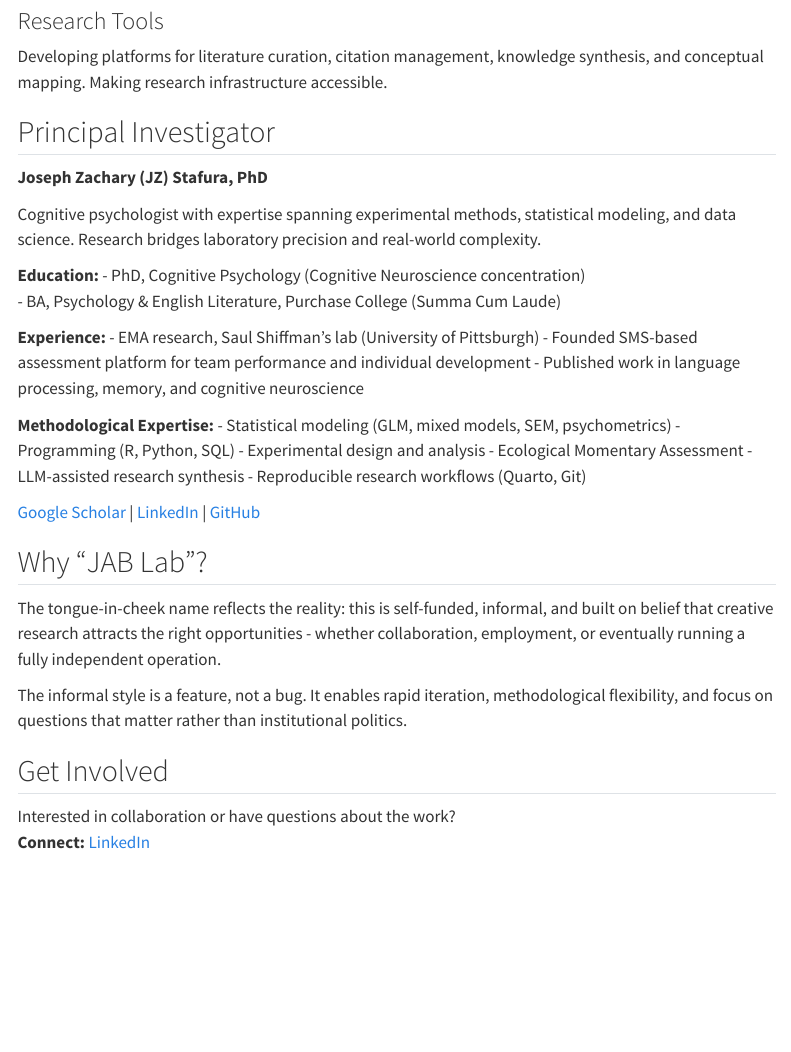
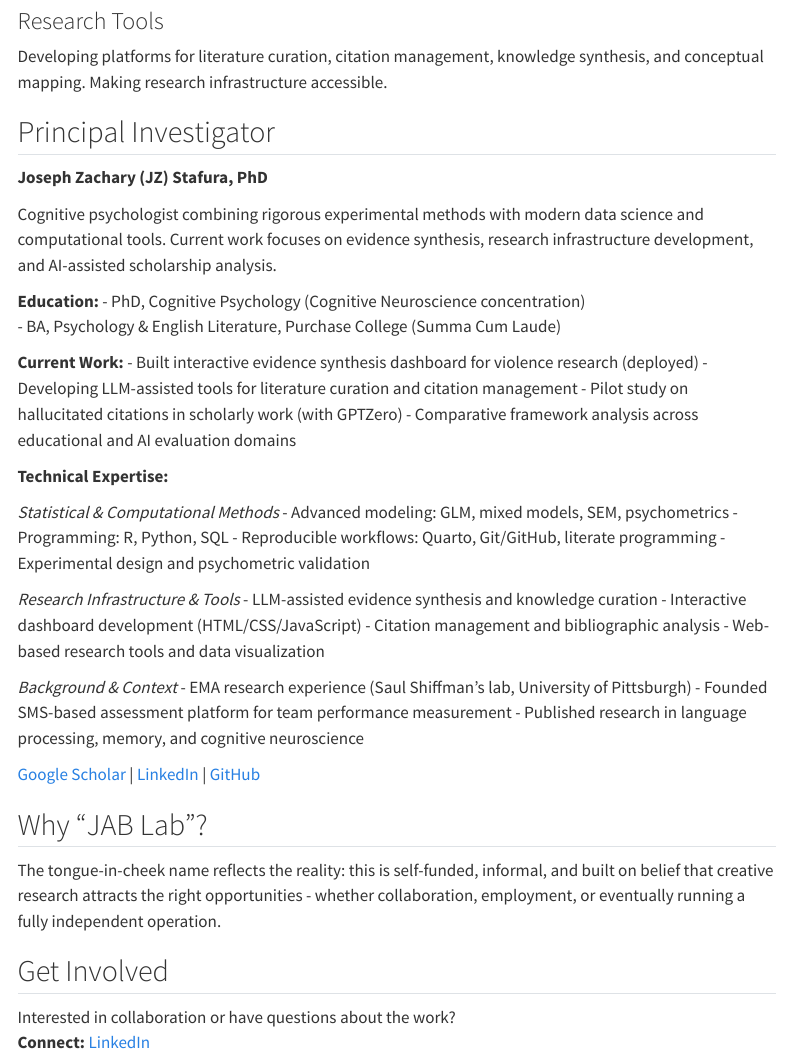
Before and after one commit to JZStafura-Lab/JZStafura-Lab.github.io, a Quarto document (about.qmd): the page in a window 1100 px wide, from 790 px down. Rendered offline with R 4.5, knitr and Pandoc in place of Quarto, with nearby package versions; menus at the side of the page are left out.

Commit message:
Update PI section to emphasize current work and tools

```diff
--- a/about.qmd
+++ b/about.qmd
@@ -34,24 +34,36 @@ Developing platforms for literature curation, citation management, knowledge syn
 
 **Joseph Zachary (JZ) Stafura, PhD**
 
-Cognitive psychologist with expertise spanning experimental methods, statistical modeling, and data science. Research bridges laboratory precision and real-world complexity.
+Cognitive psychologist combining rigorous experimental methods with modern data science and computational tools. Current work focuses on evidence synthesis, research infrastructure development, and AI-assisted scholarship analysis.
 
 **Education:**
 - PhD, Cognitive Psychology (Cognitive Neuroscience concentration)
 - BA, Psychology & English Literature, Purchase College (Summa Cum Laude)
 
-**Experience:**
-- EMA research, Saul Shiffman's lab (University of Pittsburgh)
-- Founded SMS-based assessment platform for team performance and individual development
-- Published work in language processing, memory, and cognitive neuroscience
+**Current Work:**
+- Built interactive evidence synthesis dashboard for violence research (deployed)
+- Developing LLM-assisted tools for literature curation and citation management
+- Pilot study on hallucitated citations in scholarly work (with GPTZero)
+- Comparative framework analysis across educational and AI evaluation domains
 
-**Methodological Expertise:**
-- Statistical modeling (GLM, mixed models, SEM, psychometrics)
-- Programming (R, Python, SQL)
-- Experimental design and analysis
-- Ecological Momentary Assessment
-- LLM-assisted research synthesis
-- Reproducible research workflows (Quarto, Git)
+**Technical Expertise:**
+
+*Statistical & Computational Methods*
+- Advanced modeling: GLM, mixed models, SEM, psychometrics
+- Programming: R, Python, SQL
+- Reproducible workflows: Quarto, Git/GitHub, literate programming
+- Experimental design and psychometric validation
+
+*Research Infrastructure & Tools*
+- LLM-assisted evidence synthesis and knowledge curation
+- Interactive dashboard development (HTML/CSS/JavaScript)
+- Citation management and bibliographic analysis
+- Web-based research tools and data visualization
+
+*Background & Context*
+- EMA research experience (Saul Shiffman's lab, University of Pittsburgh)
+- Founded SMS-based assessment platform for team performance measurement
+- Published research in language processing, memory, and cognitive neuroscience
 
 [Google Scholar](https://scholar.google.com/citations?user=F6LcYIoAAAAJ&hl=en) | [LinkedIn](https://www.linkedin.com/in/jzstafura) | [GitHub](https://github.com/JZStafura-Lab)
 
@@ -59,7 +71,6 @@ Cognitive psychologist with expertise spanning experimental methods, statistical
 
 The tongue-in-cheek name reflects the reality: this is self-funded, informal, and built on belief that creative research attracts the right opportunities - whether collaboration, employment, or eventually running a fully independent operation.
 
-The informal style is a feature, not a bug. It enables rapid iteration, methodological flexibility, and focus on questions that matter rather than institutional politics.
 
 ## Get Involved
 
```
Also changed, not shown: docs/search.json, 1 other file.
